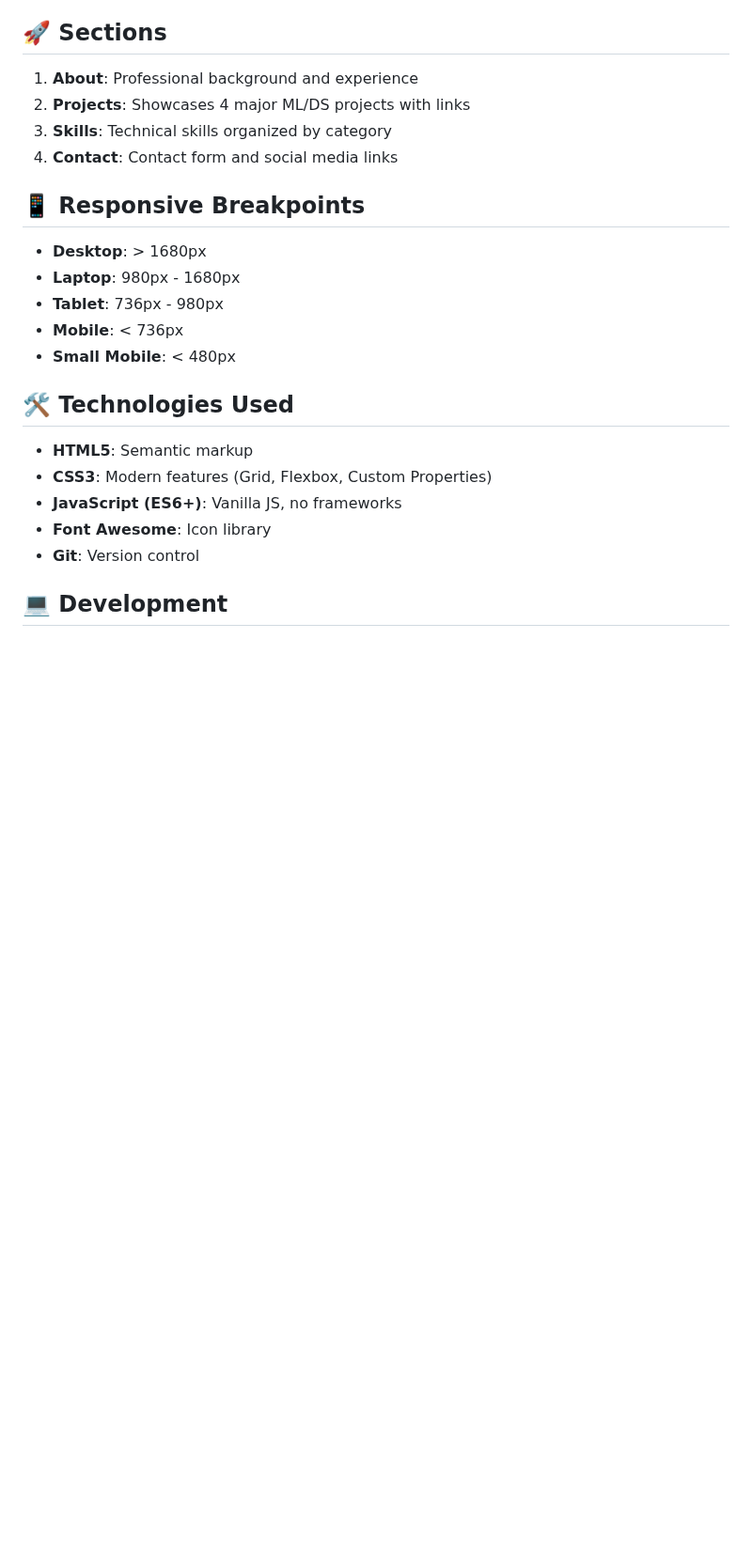
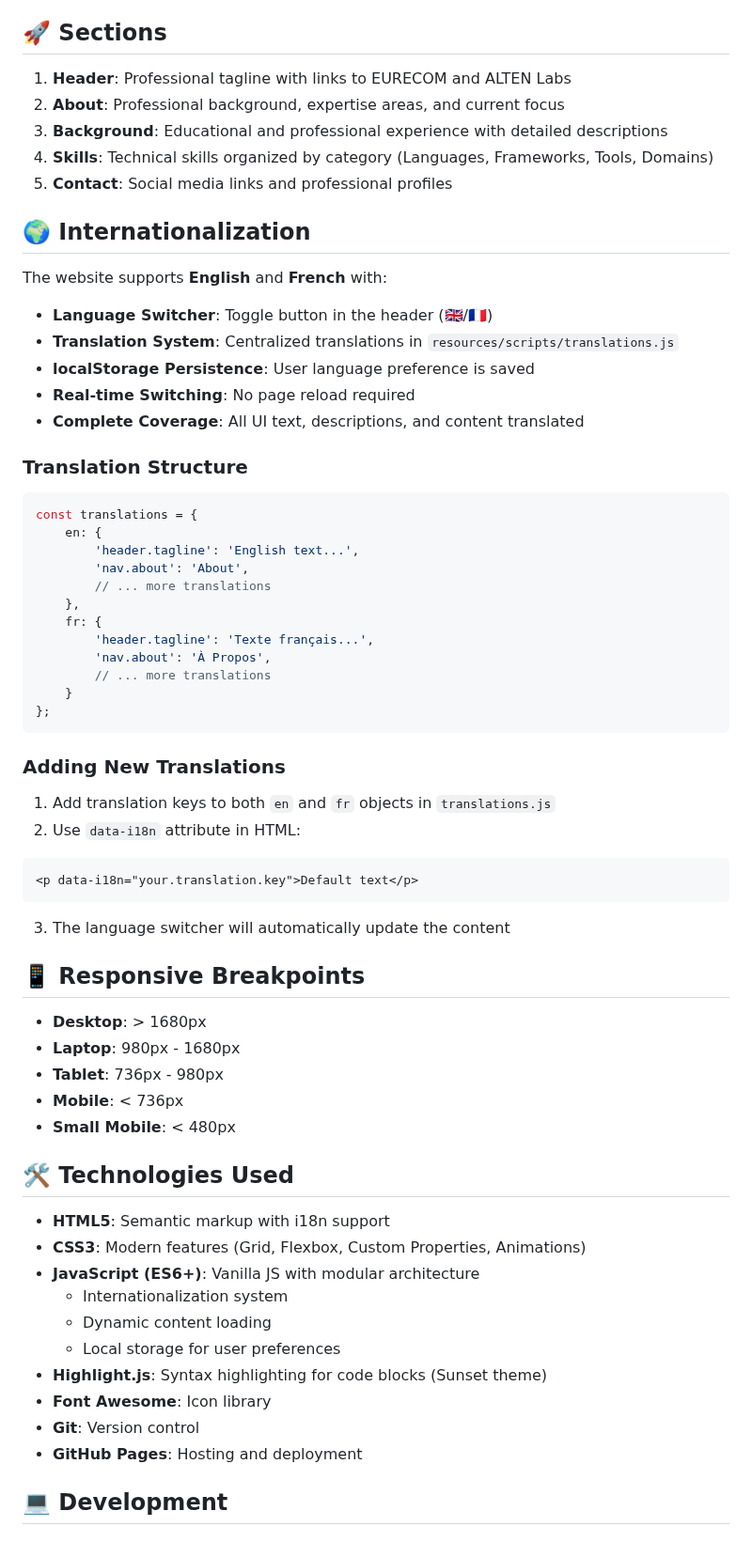
Before and after one commit to naveenjohnsonv/naveenjohnsonv.github.io, a Markdown page: README.md, the part around one of its changes. Shown at 94% size. Drawn GitHub-style; blank space fills up the shorter version.

Commit message:
docs: comprehensive README update reflecting all recent changes

````diff
--- a/README.md
+++ b/README.md
@@ -56,10 +72,46 @@ naveenjohnsonv.github.io/
 
 ## 🚀 Sections
 
-1. **About**: Professional background and experience
-2. **Projects**: Showcases 4 major ML/DS projects with links
-3. **Skills**: Technical skills organized by category
-4. **Contact**: Contact form and social media links
+1. **Header**: Professional tagline with links to EURECOM and ALTEN Labs
+2. **About**: Professional background, expertise areas, and current focus
+3. **Background**: Educational and professional experience with detailed descriptions
+4. **Skills**: Technical skills organized by category (Languages, Frameworks, Tools, Domains)
+5. **Contact**: Social media links and professional profiles
+
+## 🌍 Internationalization
+
+The website supports **English** and **French** with:
+- **Language Switcher**: Toggle button in the header (🇬🇧/🇫🇷)
+- **Translation System**: Centralized translations in `resources/scripts/translations.js`
+- **localStorage Persistence**: User language preference is saved
+- **Real-time Switching**: No page reload required
+- **Complete Coverage**: All UI text, descriptions, and content translated
+
+### Translation Structure
+
+```javascript
+const translations = {
+    en: {
+        'header.tagline': 'English text...',
+        'nav.about': 'About',
+        // ... more translations
+    },
+    fr: {
+        'header.tagline': 'Texte français...',
+        'nav.about': 'À Propos',
+        // ... more translations
+    }
+};
+```
+
+### Adding New Translations
+
+1. Add translation keys to both `en` and `fr` objects in `translations.js`
+2. Use `data-i18n` attribute in HTML:
+```html
+<p data-i18n="your.translation.key">Default text</p>
+```
+3. The language switcher will automatically update the content
 
 ## 📱 Responsive Breakpoints
 
@@ -71,11 +123,16 @@ naveenjohnsonv.github.io/
 
 ## 🛠️ Technologies Used
 
-- **HTML5**: Semantic markup
-- **CSS3**: Modern features (Grid, Flexbox, Custom Properties)
-- **JavaScript (ES6+)**: Vanilla JS, no frameworks
+- **HTML5**: Semantic markup with i18n support
+- **CSS3**: Modern features (Grid, Flexbox, Custom Properties, Animations)
+- **JavaScript (ES6+)**: Vanilla JS with modular architecture
+  - Internationalization system
+  - Dynamic content loading
+  - Local storage for user preferences
+- **Highlight.js**: Syntax highlighting for code blocks (Sunset theme)
 - **Font Awesome**: Icon library
 - **Git**: Version control
+- **GitHub Pages**: Hosting and deployment
 
 ## 💻 Development
 
````
Also changed, not shown: other parts of README.md (+87 -37 lines).
